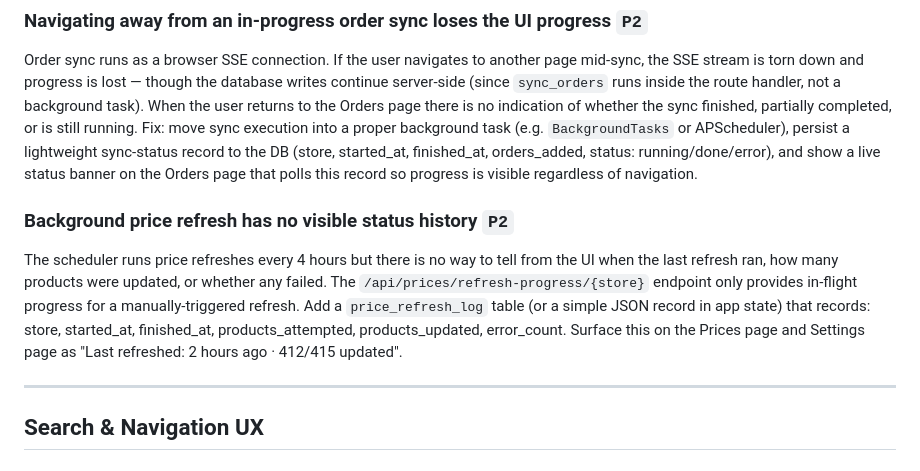
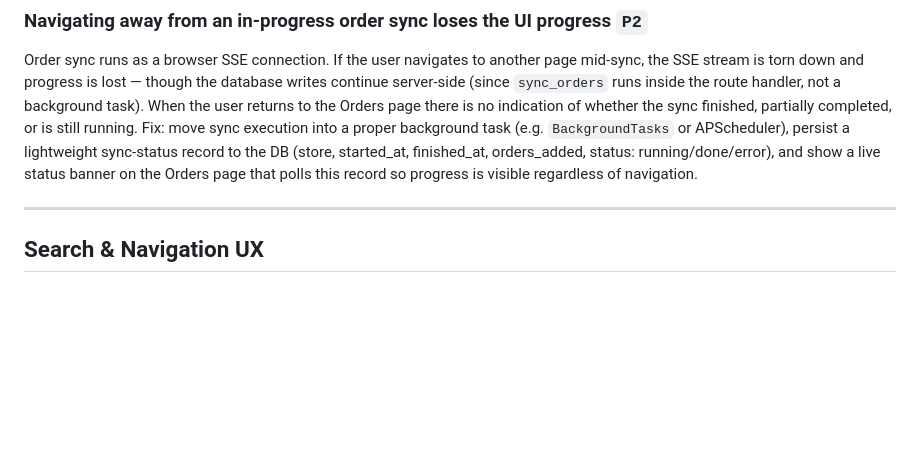
Before and after one commit to aydh/shopping-agent, a Markdown page: TODO.md, the part around the change. Drawn GitHub-style; blank space fills up the shorter version.

Commit message:
Remove completed TODO: Background price refresh status history now implemented

```diff
--- a/TODO.md
+++ b/TODO.md
@@ -57,9 +57,6 @@ The "Submit to single store" flow (assign all items to one store and confirm) wo
 
 ### Navigating away from an in-progress order sync loses the UI progress `P2`
 Order sync runs as a browser SSE connection. If the user navigates to another page mid-sync, the SSE stream is torn down and progress is lost — though the database writes continue server-side (since `sync_orders` runs inside the route handler, not a background task). When the user returns to the Orders page there is no indication of whether the sync finished, partially completed, or is still running. Fix: move sync execution into a proper background task (e.g. `BackgroundTasks` or APScheduler), persist a lightweight sync-status record to the DB (store, started_at, finished_at, orders_added, status: running/done/error), and show a live status banner on the Orders page that polls this record so progress is visible regardless of navigation.
-
-### Background price refresh has no visible status history `P2`
-The scheduler runs price refreshes every 4 hours but there is no way to tell from the UI when the last refresh ran, how many products were updated, or whether any failed. The `/api/prices/refresh-progress/{store}` endpoint only provides in-flight progress for a manually-triggered refresh. Add a `price_refresh_log` table (or a simple JSON record in app state) that records: store, started_at, finished_at, products_attempted, products_updated, error_count. Surface this on the Prices page and Settings page as "Last refreshed: 2 hours ago · 412/415 updated".
 
 ---
 
```
